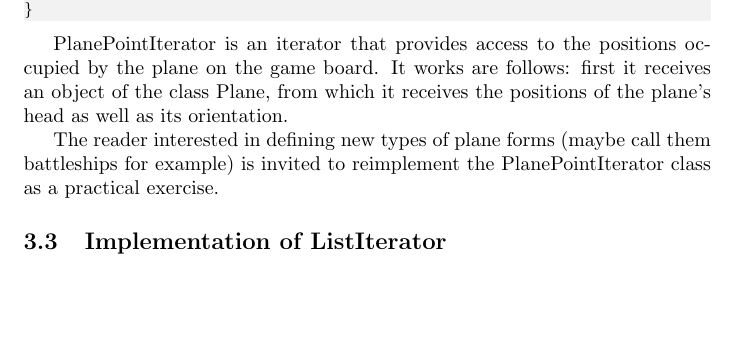
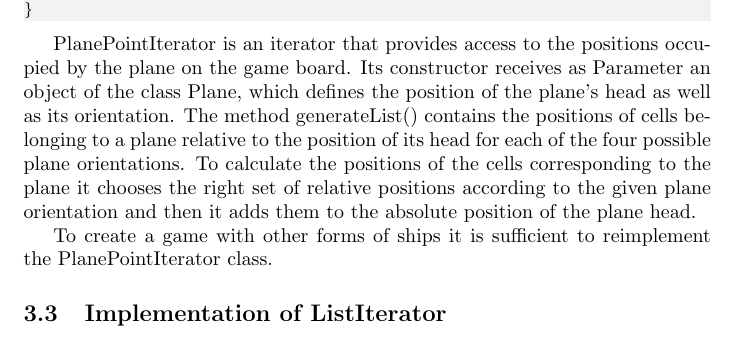
Before and after one commit to xxxcucus/planes, a LaTeX document (Book/PlanesEngine.tex): part of page 12 of 15, cut so that both start at the same text, the shorter picture padded with empty space. Compiled offline with pdfLaTeX.

Commit message:
added to book

```diff
--- a/Book/PlanesEngine.tex
+++ b/Book/PlanesEngine.tex
@@ -429,9 +429,9 @@ void PlanePointIterator::generateList()
 
 \end{lstlisting}
 
-PlanePointIterator is an iterator that provides access to the positions occupied by the plane on the game board. It works are follows: first it receives an object of the class Plane, from which it receives the positions of the plane's head as well as its orientation.
+PlanePointIterator is an iterator that provides access to the positions occupied by the plane on the game board. Its constructor receives as Parameter an object of the class Plane, which defines the position of the plane's head as well as its orientation. The method generateList() contains the positions of cells belonging to a plane relative to the position of its head for each of the four possible plane orientations. To calculate the positions of the cells corresponding to the plane it chooses the right set of relative positions according to the given plane orientation and then it adds them to the absolute position of the plane head.
 
-The reader interested in defining new types of plane forms (maybe call them battleships for example) is invited to reimplement the PlanePointIterator class as a practical exercise.
+To create a game with other forms of ships it is sufficient to reimplement the PlanePointIterator class.
 
 \subsection {Implementation of ListIterator}
 \begin{lstlisting}
```
Also changed, not shown: Book/PlanesEngine.tex (1 more changed lines).
